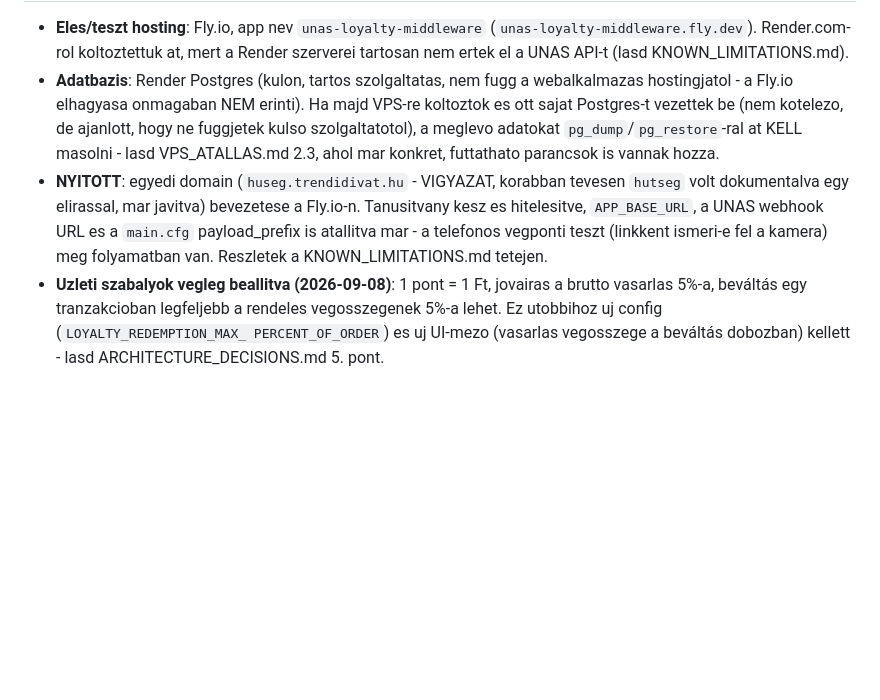
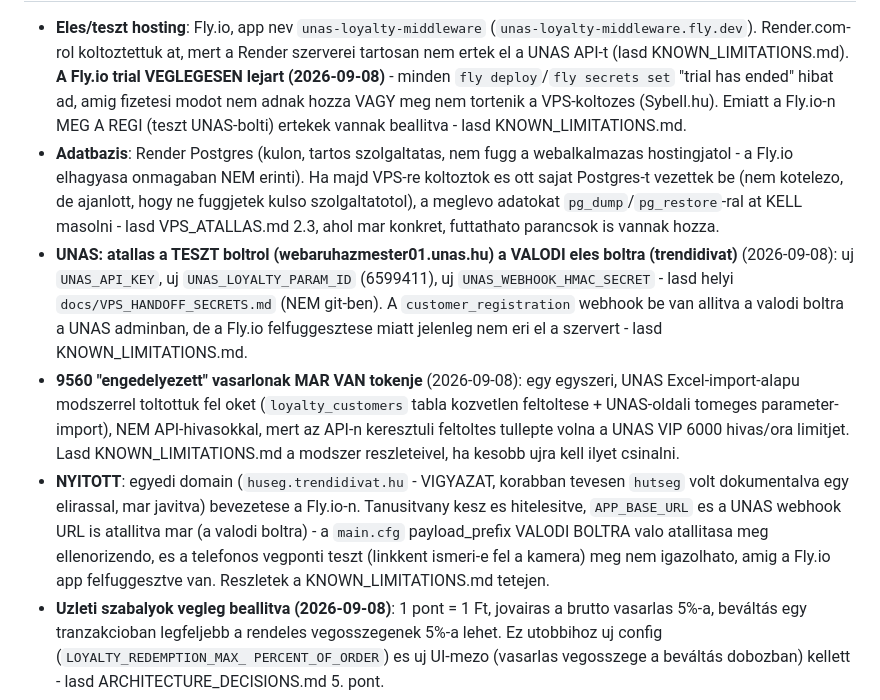
Before and after one commit to marhapori/unas-loyalty-middleware, a Markdown page: CLAUDE.md, the part around one of its changes. GitHub-like rendering; blank space fills up the shorter version.

```diff
--- a/CLAUDE.md
+++ b/CLAUDE.md
@@ -32,18 +32,38 @@ Reszletes doksik (mindig ezeket olvasd, mielott valtoztatsz):
 - **Eles/teszt hosting**: Fly.io, app nev `unas-loyalty-middleware`
   (`unas-loyalty-middleware.fly.dev`). Render.com-rol koltoztettuk at, mert a
   Render szerverei tartosan nem ertek el a UNAS API-t (lasd
-  KNOWN_LIMITATIONS.md).
+  KNOWN_LIMITATIONS.md). **A Fly.io trial VEGLEGESEN lejart (2026-09-08)** -
+  minden `fly deploy`/`fly secrets set` "trial has ended" hibat ad, amig
+  fizetesi modot nem adnak hozza VAGY meg nem tortenik a VPS-koltozes
+  (Sybell.hu). Emiatt a Fly.io-n MEG A REGI (teszt UNAS-bolti) ertekek
+  vannak beallitva - lasd KNOWN_LIMITATIONS.md.
 - **Adatbazis**: Render Postgres (kulon, tartos szolgaltatas, nem fugg a
   webalkalmazas hostingjatol - a Fly.io elhagyasa onmagaban NEM erinti). Ha
   majd VPS-re koltoztok es ott sajat Postgres-t vezettek be (nem kotelezo,
   de ajanlott, hogy ne fuggjetek kulso szolgaltatotol), a meglevo adatokat
   `pg_dump`/`pg_restore`-ral at KELL masolni - lasd VPS_ATALLAS.md 2.3, ahol
   mar konkret, futtathato parancsok is vannak hozza.
+- **UNAS: atallas a TESZT boltrol (webaruhazmester01.unas.hu) a VALODI eles
+  boltra (trendidivat)** (2026-09-08): uj `UNAS_API_KEY`, uj
+  `UNAS_LOYALTY_PARAM_ID` (6599411), uj `UNAS_WEBHOOK_HMAC_SECRET` - lasd
+  helyi `docs/VPS_HANDOFF_SECRETS.md` (NEM git-ben). A `customer_registration`
+  webhook be van allitva a valodi boltra a UNAS adminban, de a Fly.io
+  felfuggesztese miatt jelenleg nem eri el a szervert - lasd
+  KNOWN_LIMITATIONS.md.
+- **9560 "engedelyezett" vasarlonak MAR VAN tokenje** (2026-09-08): egy
+  egyszeri, UNAS Excel-import-alapu modszerrel toltottuk fel oket
+  (`loyalty_customers` tabla kozvetlen feltoltese + UNAS-oldali tomeges
+  parameter-import), NEM API-hivasokkal, mert az API-n keresztuli feltoltes
+  tullepte volna a UNAS VIP 6000 hivas/ora limitjet. Lasd
+  KNOWN_LIMITATIONS.md a modszer reszleteivel, ha kesobb ujra kell ilyet
+  csinalni.
 - **NYITOTT**: egyedi domain (`huseg.trendidivat.hu` - VIGYAZAT, korabban
   tevesen `hutseg` volt dokumentalva egy elirassal, mar javitva) bevezetese
-  a Fly.io-n. Tanusitvany kesz es hitelesitve, `APP_BASE_URL`, a UNAS webhook
-  URL es a `main.cfg` payload_prefix is atallitva mar - a telefonos vegponti
-  teszt (linkkent ismeri-e fel a kamera) meg folyamatban van. Reszletek a
+  a Fly.io-n. Tanusitvany kesz es hitelesitve, `APP_BASE_URL` es a UNAS
+  webhook URL is atallitva mar (a valodi boltra) - a `main.cfg`
+  payload_prefix VALODI BOLTRA valo atallitasa meg ellenorizendo, es a
+  telefonos vegponti teszt (linkkent ismeri-e fel a kamera) meg nem
+  igazolhato, amig a Fly.io app felfuggesztve van. Reszletek a
   KNOWN_LIMITATIONS.md tetejen.
 - **Uzleti szabalyok vegleg beallitva (2026-09-08)**: 1 pont = 1 Ft, jovairas
   a brutto vasarlas 5%-a, beváltás egy tranzakcioban legfeljebb a rendeles
```
Also changed, not shown: other parts of CLAUDE.md (+1 -1 lines), docs/KNOWN_LIMITATIONS.md (+34 -10 lines).
